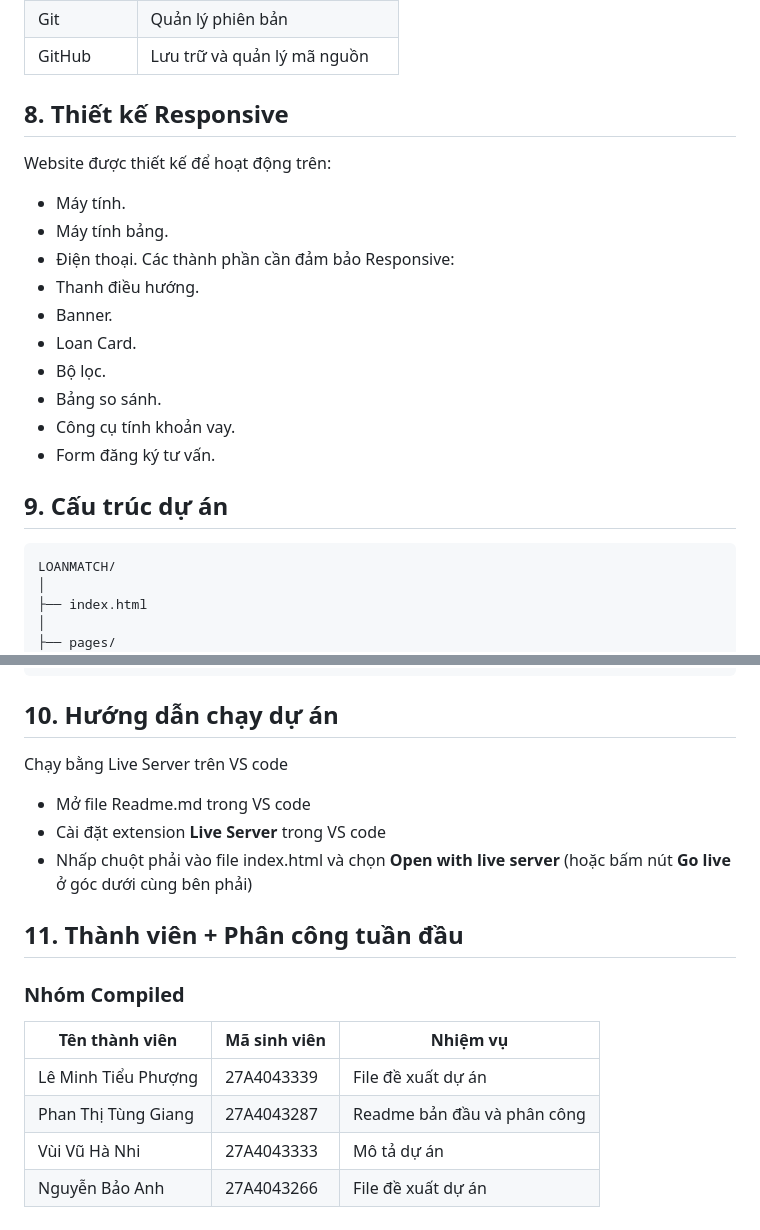
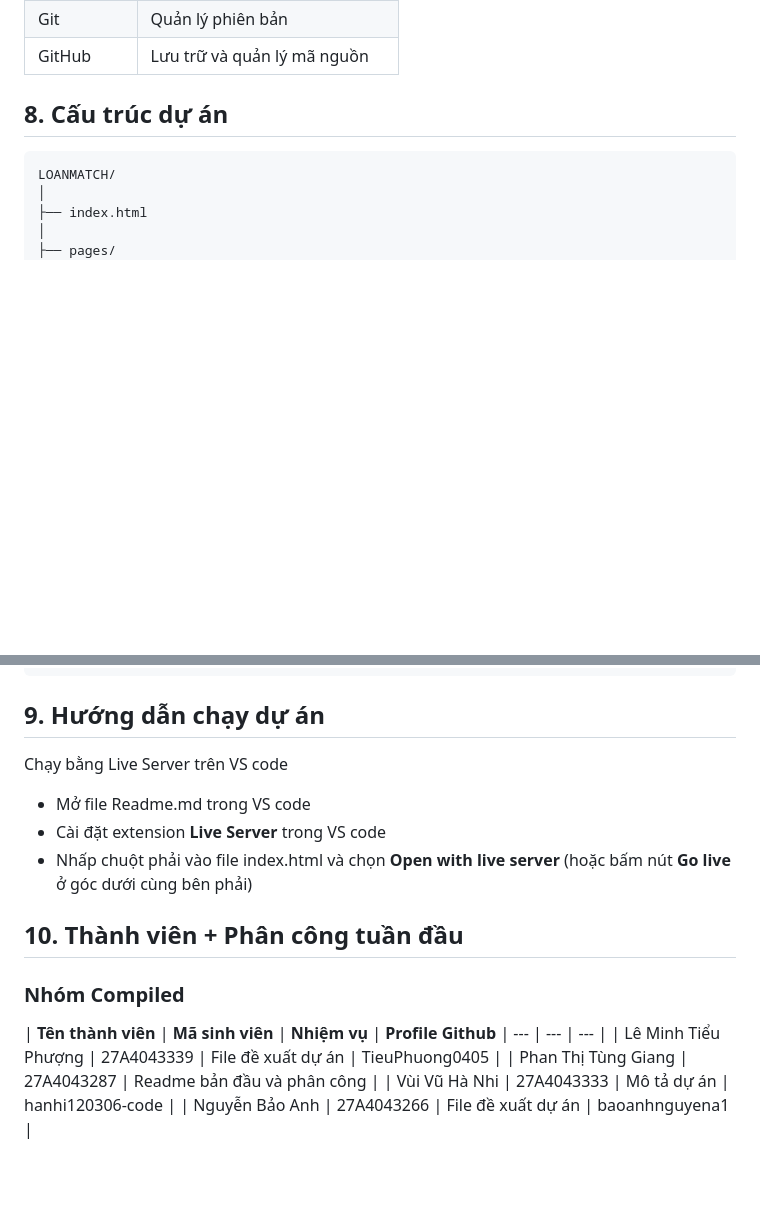
Before and after one commit to 27A4/LOANMATCH, a Markdown page: README.md, 2 parts joined by grey strips. GitHub-like rendering; blank space fills up the shorter version.

Commit message:
Revise README sections and project structure
Updated the structure and sections of the README to reflect project organization and running instructions.

````diff
--- a/README.md
+++ b/README.md
@@ -136,20 +136,7 @@ Mỗi khoản vay bao gồm các thông tin:
 | Git | Quản lý phiên bản |
 | GitHub | Lưu trữ và quản lý mã nguồn |
 
-## 8. Thiết kế Responsive
-Website được thiết kế để hoạt động trên:
-- Máy tính.
-- Máy tính bảng.
-- Điện thoại.
-Các thành phần cần đảm bảo Responsive:
-- Thanh điều hướng.
-- Banner.
-- Loan Card.
-- Bộ lọc.
-- Bảng so sánh.
-- Công cụ tính khoản vay.
-- Form đăng ký tư vấn.
-## 9. Cấu trúc dự án
+## 8. Cấu trúc dự án
 ```text
 LOANMATCH/
 │
@@ -177,17 +164,17 @@ LOANMATCH/
 │
 └── README.md
 ```
-## 10. Hướng dẫn chạy dự án
+## 9. Hướng dẫn chạy dự án
 Chạy bằng Live Server trên VS code
 - Mở file Readme.md trong VS code
 - Cài đặt extension **Live Server** trong VS code
 - Nhấp chuột phải vào file index.html và chọn **Open with live server** (hoặc bấm nút **Go live** ở góc dưới cùng bên phải)
 
-## 11. Thành viên + Phân công tuần đầu
+## 10. Thành viên + Phân công tuần đầu
 ### Nhóm Compiled
-| **Tên thành viên** | **Mã sinh viên** | **Nhiệm vụ** |
+| **Tên thành viên** | **Mã sinh viên** | **Nhiệm vụ** | **Profile Github**
 | --- | --- | --- |
-| Lê Minh Tiểu Phượng | 27A4043339 | File đề xuất dự án |
+| Lê Minh Tiểu Phượng | 27A4043339 | File đề xuất dự án | TieuPhuong0405 |
 | Phan Thị Tùng Giang | 27A4043287 | Readme bản đầu và phân công |
-| Vùi Vũ Hà Nhi | 27A4043333 | Mô tả dự án |
-| Nguyễn Bảo Anh | 27A4043266 | File đề xuất dự án |
+| Vùi Vũ Hà Nhi | 27A4043333 | Mô tả dự án | hanhi120306-code |
+| Nguyễn Bảo Anh | 27A4043266 | File đề xuất dự án | baoanhnguyena1 |
````
